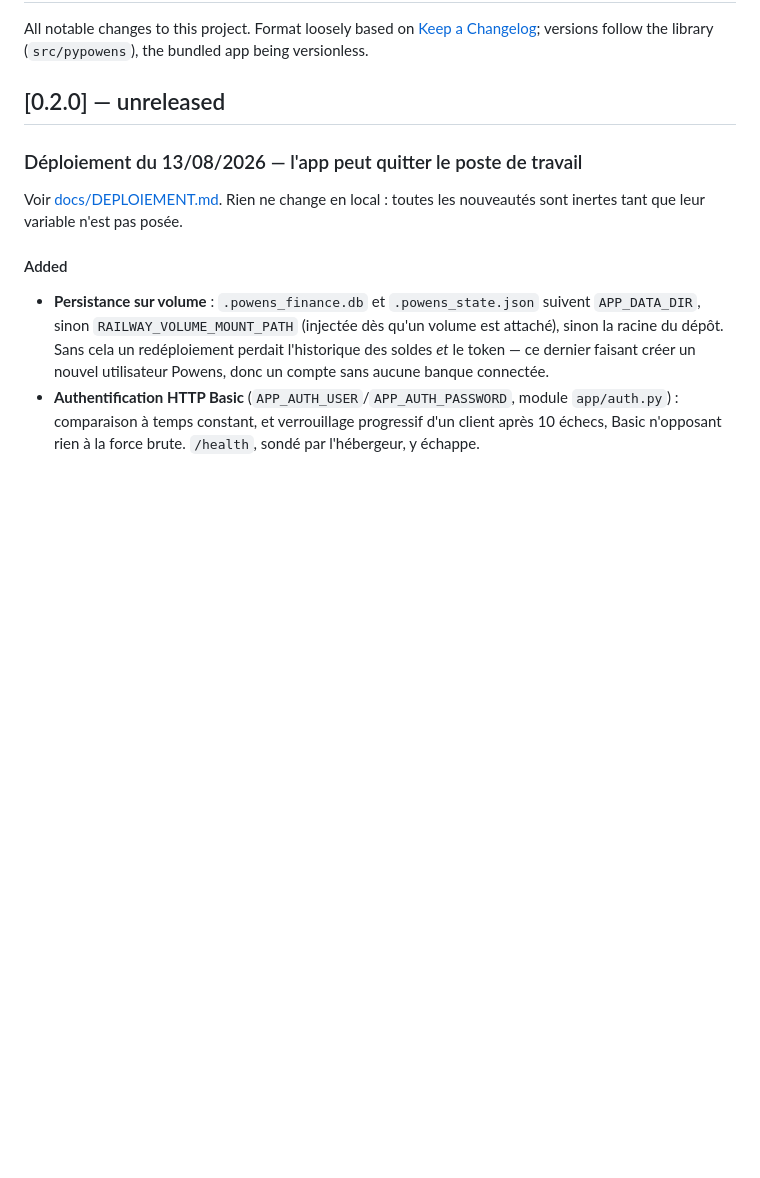
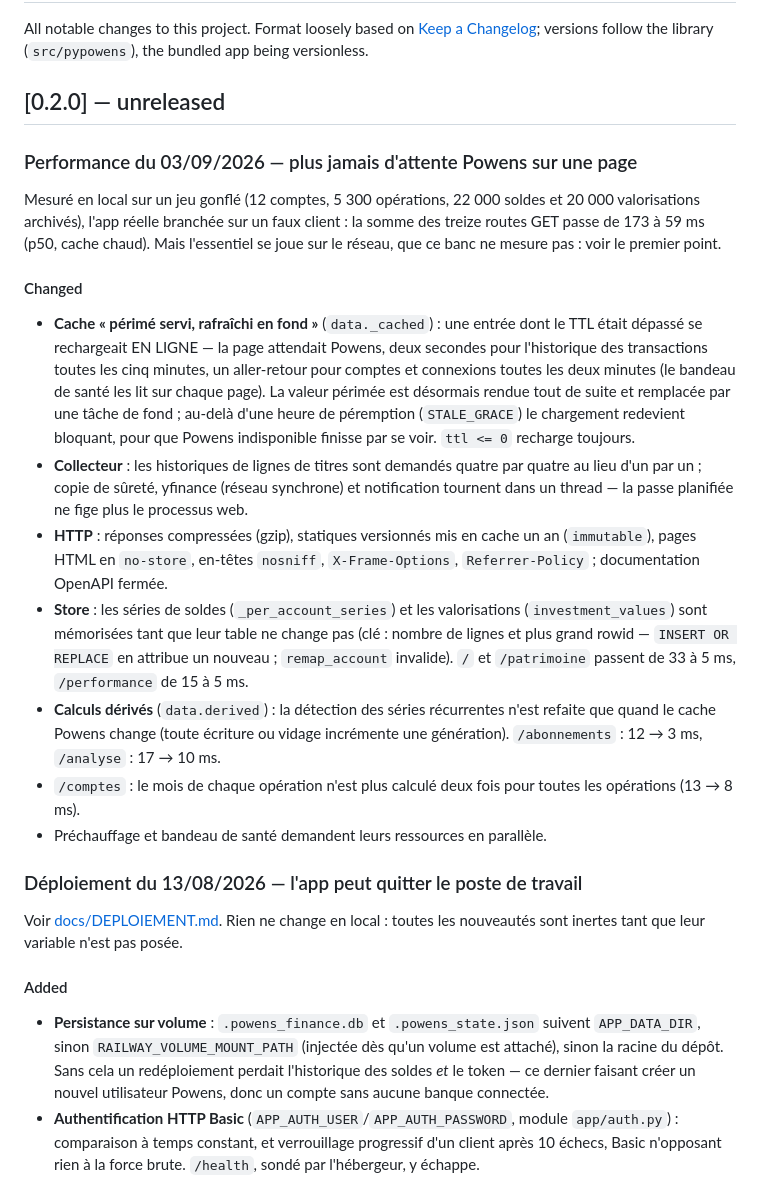
Before and after one commit to bartolije/pypowens, a Markdown page: CHANGELOG.md, the part around the change. GitHub-like rendering; blank space fills up the shorter version.

```diff
--- a/CHANGELOG.md
+++ b/CHANGELOG.md
@@ -5,6 +5,42 @@ All notable changes to this project. Format loosely based on
 (`src/pypowens`), the bundled app being versionless.
 
 ## [0.2.0] — unreleased
+
+### Performance du 03/09/2026 — plus jamais d'attente Powens sur une page
+
+Mesuré en local sur un jeu gonflé (12 comptes, 5 300 opérations, 22 000 soldes
+et 20 000 valorisations archivés), l'app réelle branchée sur un faux client :
+la somme des treize routes GET passe de 173 à 59 ms (p50, cache chaud). Mais
+l'essentiel se joue sur le réseau, que ce banc ne mesure pas : voir le premier
+point.
+
+#### Changed
+- **Cache « périmé servi, rafraîchi en fond »** (`data._cached`) : une entrée
+  dont le TTL était dépassé se rechargeait EN LIGNE — la page attendait Powens,
+  deux secondes pour l'historique des transactions toutes les cinq minutes, un
+  aller-retour pour comptes et connexions toutes les deux minutes (le bandeau
+  de santé les lit sur chaque page). La valeur périmée est désormais rendue
+  tout de suite et remplacée par une tâche de fond ; au-delà d'une heure de
+  péremption (`STALE_GRACE`) le chargement redevient bloquant, pour que Powens
+  indisponible finisse par se voir. `ttl <= 0` recharge toujours.
+- **Collecteur** : les historiques de lignes de titres sont demandés quatre par
+  quatre au lieu d'un par un ; copie de sûreté, yfinance (réseau synchrone) et
+  notification tournent dans un thread — la passe planifiée ne fige plus le
+  processus web.
+- **HTTP** : réponses compressées (gzip), statiques versionnés mis en cache un
+  an (`immutable`), pages HTML en `no-store`, en-têtes `nosniff`,
+  `X-Frame-Options`, `Referrer-Policy` ; documentation OpenAPI fermée.
+- **Store** : les séries de soldes (`_per_account_series`) et les
+  valorisations (`investment_values`) sont mémorisées tant que leur table ne
+  change pas (clé : nombre de lignes et plus grand rowid — `INSERT OR REPLACE`
+  en attribue un nouveau ; `remap_account` invalide). `/` et `/patrimoine`
+  passent de 33 à 5 ms, `/performance` de 15 à 5 ms.
+- **Calculs dérivés** (`data.derived`) : la détection des séries récurrentes
+  n'est refaite que quand le cache Powens change (toute écriture ou vidage
+  incrémente une génération). `/abonnements` : 12 → 3 ms, `/analyse` : 17 → 10 ms.
+- `/comptes` : le mois de chaque opération n'est plus calculé deux fois pour
+  toutes les opérations (13 → 8 ms).
+- Préchauffage et bandeau de santé demandent leurs ressources en parallèle.
 
 ### Déploiement du 13/08/2026 — l'app peut quitter le poste de travail
 
```
Also changed, not shown: README.md (+11 -0 lines), docs/DEVLOG.md (+43 -0 lines).
